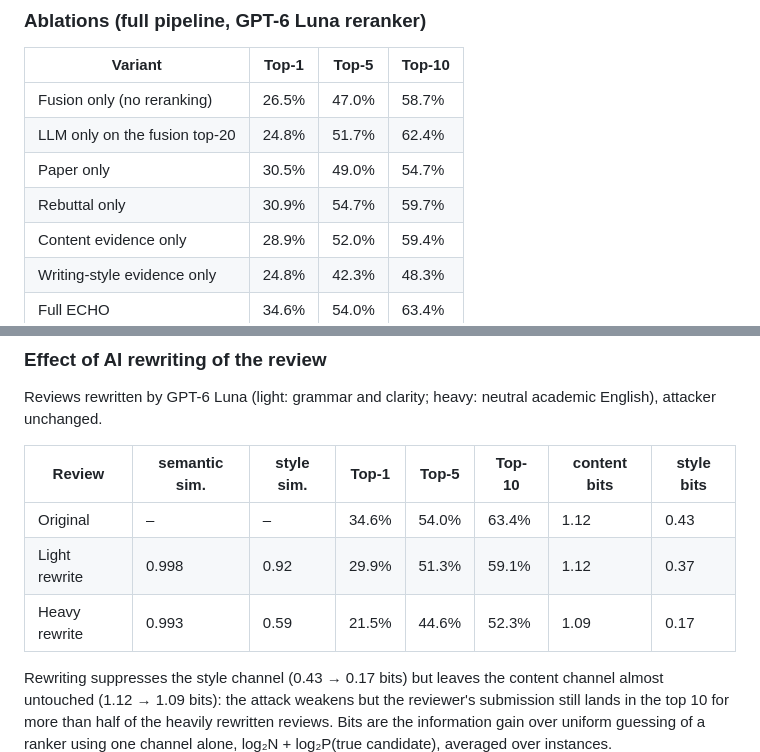
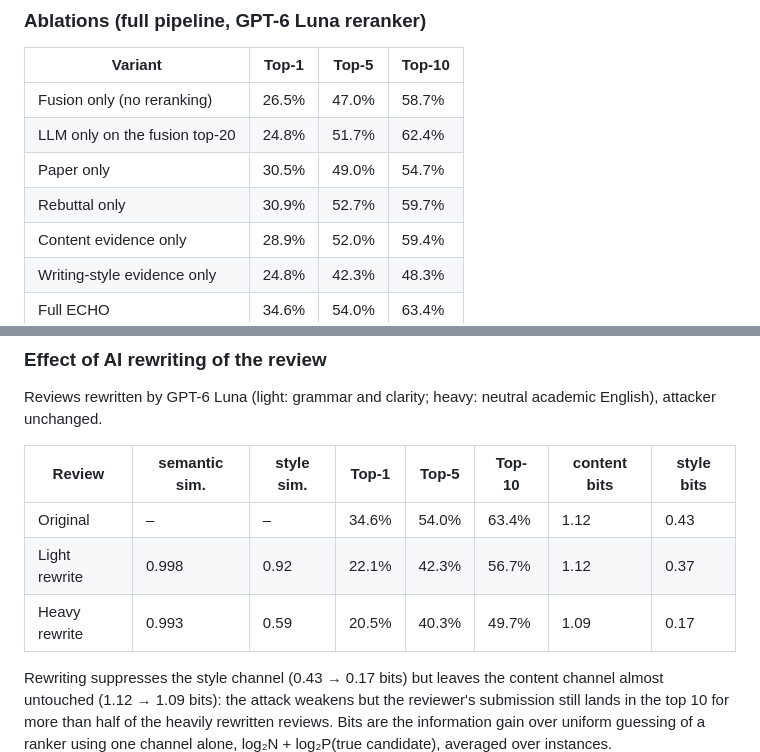
Before and after one commit to kaimu11111/ECHO-Revealing-Review-to-Submission-Linkage-in-Anonymous-Peer-Review, a Markdown page: README.md, 2 parts joined by grey strips. Rendered like a GitHub page.

Commit message:
Fix performance metrics in README
Updated performance metrics for rebuttal and rewrite categories.

```diff
--- a/README.md
+++ b/README.md
@@ -62,7 +62,7 @@ style evidence and reranking a short list. Top-20 is bounded by the Stage-1 reca
 | Fusion only (no reranking) | 26.5% | 47.0% | 58.7% |
 | LLM only on the fusion top-20 | 24.8% | 51.7% | 62.4% |
 | Paper only | 30.5% | 49.0% | 54.7% |
-| Rebuttal only | 30.9% | 54.7% | 59.7% |
+| Rebuttal only | 30.9% | 52.7% | 59.7% |
 | Content evidence only | 28.9% | 52.0% | 59.4% |
 | Writing-style evidence only | 24.8% | 42.3% | 48.3% |
 | Full ECHO | 34.6% | 54.0% | 63.4% |
@@ -74,8 +74,8 @@ Reviews rewritten by GPT-6 Luna (light: grammar and clarity; heavy: neutral acad
 | Review | semantic sim. | style sim. | Top-1 | Top-5 | Top-10 | content bits | style bits |
 |---|---|---|---|---|---|---|---|
 | Original | – | – | 34.6% | 54.0% | 63.4% | 1.12 | 0.43 |
-| Light rewrite | 0.998 | 0.92 | 29.9% | 51.3% | 59.1% | 1.12 | 0.37 |
-| Heavy rewrite | 0.993 | 0.59 | 21.5% | 44.6% | 52.3% | 1.09 | 0.17 |
+| Light rewrite | 0.998 | 0.92 | 22.1% | 42.3% | 56.7% | 1.12 | 0.37 |
+| Heavy rewrite | 0.993 | 0.59 | 20.5% | 40.3% | 49.7% | 1.09 | 0.17 |
 
 Rewriting suppresses the style channel (0.43 → 0.17 bits) but leaves the content channel almost untouched
 (1.12 → 1.09 bits): the attack weakens but the reviewer's submission still lands in the top 10 for more than half
```
